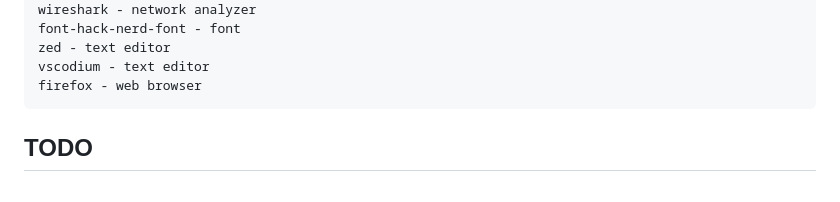
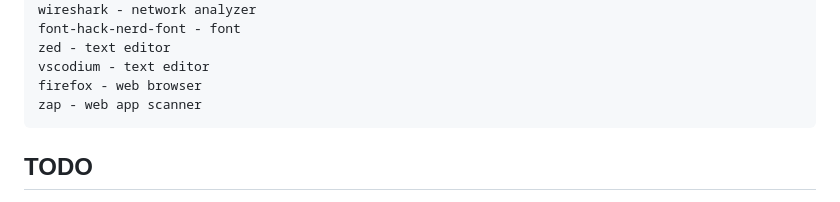
Before and after one commit to NutekSecurity/nutek-apple, a Markdown page: README.md, the part around the change. Rendered like a GitHub page.

````diff
--- a/README.md
+++ b/README.md
@@ -189,6 +189,7 @@ font-hack-nerd-font - font
 zed - text editor
 vscodium - text editor
 firefox - web browser
+zap - web app scanner
 ```
 
 ## TODO
````
